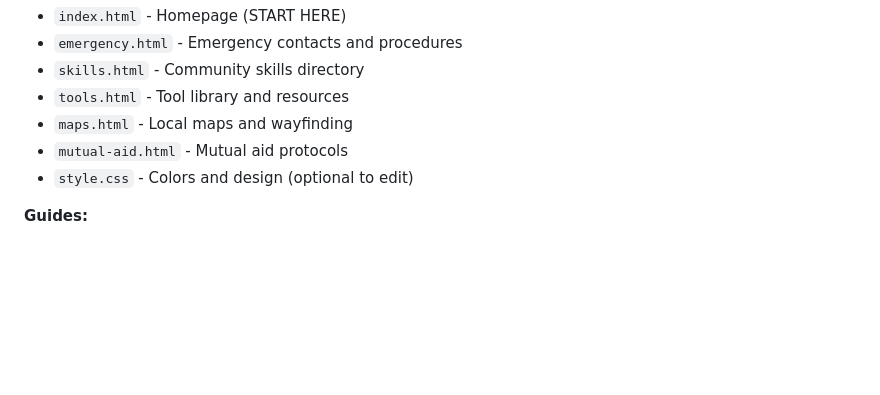
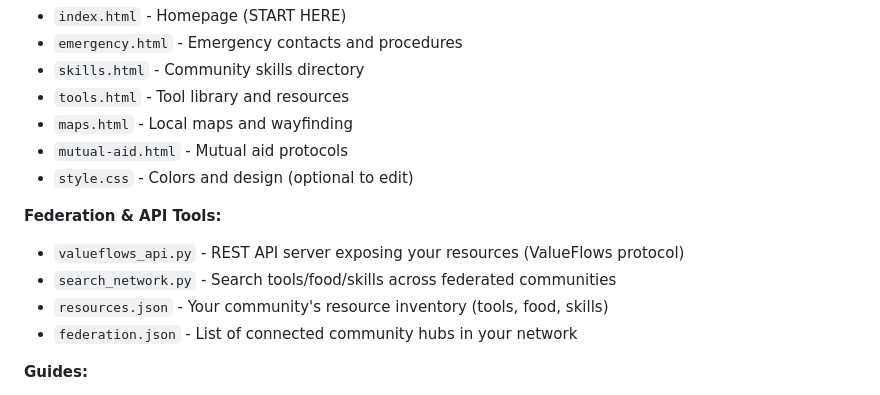
Before and after one commit to lizTheDeveloper/community-hub-template, a Markdown page: README.md, the part around one of its changes. GitHub-like rendering; blank space fills up the shorter version.

```diff
--- a/README.md
+++ b/README.md
@@ -16,6 +16,12 @@ This template is designed for people who are NOT comfortable with HTML. You can
 - `maps.html` - Local maps and wayfinding
 - `mutual-aid.html` - Mutual aid protocols
 - `style.css` - Colors and design (optional to edit)
+
+**Federation & API Tools:**
+- `valueflows_api.py` - REST API server exposing your resources (ValueFlows protocol)
+- `search_network.py` - Search tools/food/skills across federated communities
+- `resources.json` - Your community's resource inventory (tools, food, skills)
+- `federation.json` - List of connected community hubs in your network
 
 **Guides:**
 - `README.md` - This file (editing guide)
```
Also changed, not shown: other parts of README.md (+73 -0 lines).
